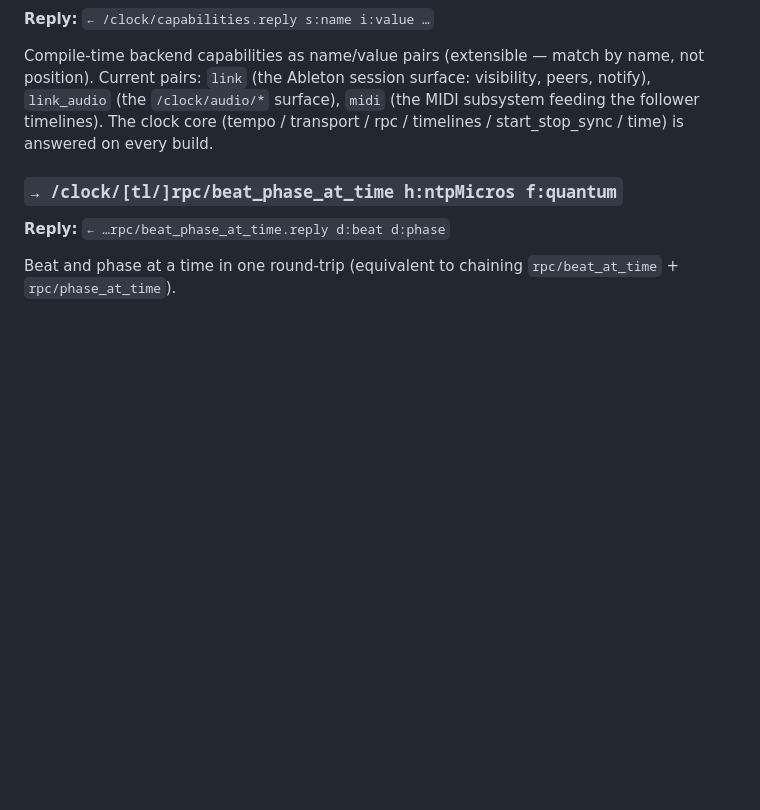
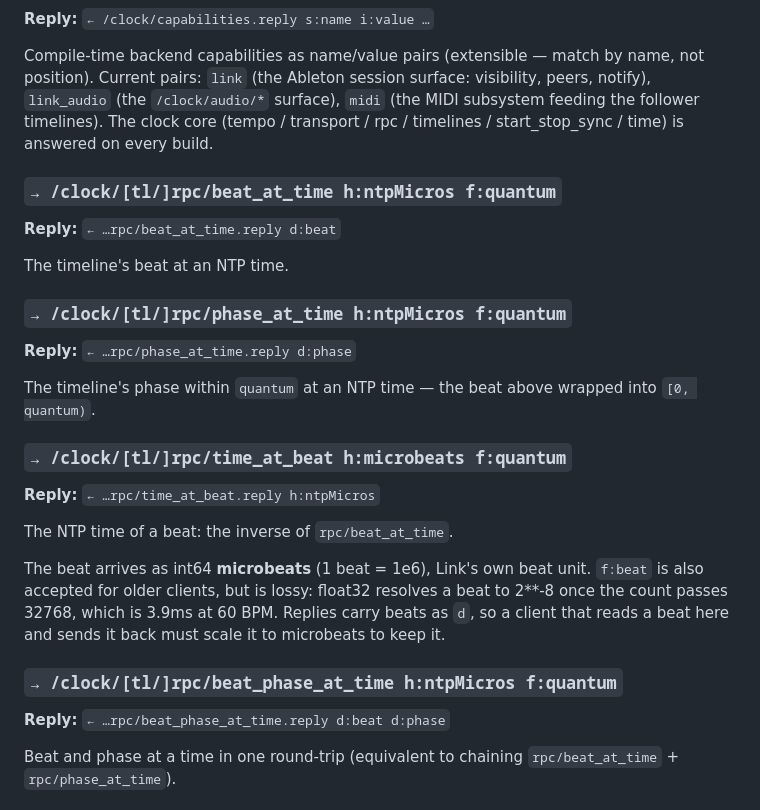
Before and after one commit to samaaron/supersonic, a Markdown page: docs/OSC_API.md, the part around the change. GitHub-like rendering; blank space fills up the shorter version.

Commit message:
Docs - add new clock API docs

```diff
--- a/docs/OSC_API.md
+++ b/docs/OSC_API.md
@@ -328,6 +328,31 @@ session surface: visibility, peers, notify), `link_audio` (the
 follower timelines). The clock core (tempo / transport / rpc /
 timelines / start_stop_sync / time) is answered on every build.
 
+### `→ /clock/[tl/]rpc/beat_at_time h:ntpMicros f:quantum`
+
+**Reply:** `← …rpc/beat_at_time.reply d:beat`
+
+The timeline's beat at an NTP time.
+
+### `→ /clock/[tl/]rpc/phase_at_time h:ntpMicros f:quantum`
+
+**Reply:** `← …rpc/phase_at_time.reply d:phase`
+
+The timeline's phase within `quantum` at an NTP time — the beat above
+wrapped into `[0, quantum)`.
+
+### `→ /clock/[tl/]rpc/time_at_beat h:microbeats f:quantum`
+
+**Reply:** `← …rpc/time_at_beat.reply h:ntpMicros`
+
+The NTP time of a beat: the inverse of `rpc/beat_at_time`.
+
+The beat arrives as int64 **microbeats** (1 beat = 1e6), Link's own beat
+unit. `f:beat` is also accepted for older clients, but is lossy: float32
+resolves a beat to 2**-8 once the count passes 32768, which is 3.9ms at
+60 BPM. Replies carry beats as `d`, so a client that reads a beat here
+and sends it back must scale it to microbeats to keep it.
+
 ### `→ /clock/[tl/]rpc/beat_phase_at_time h:ntpMicros f:quantum`
 
 **Reply:** `← …rpc/beat_phase_at_time.reply d:beat d:phase`
```
